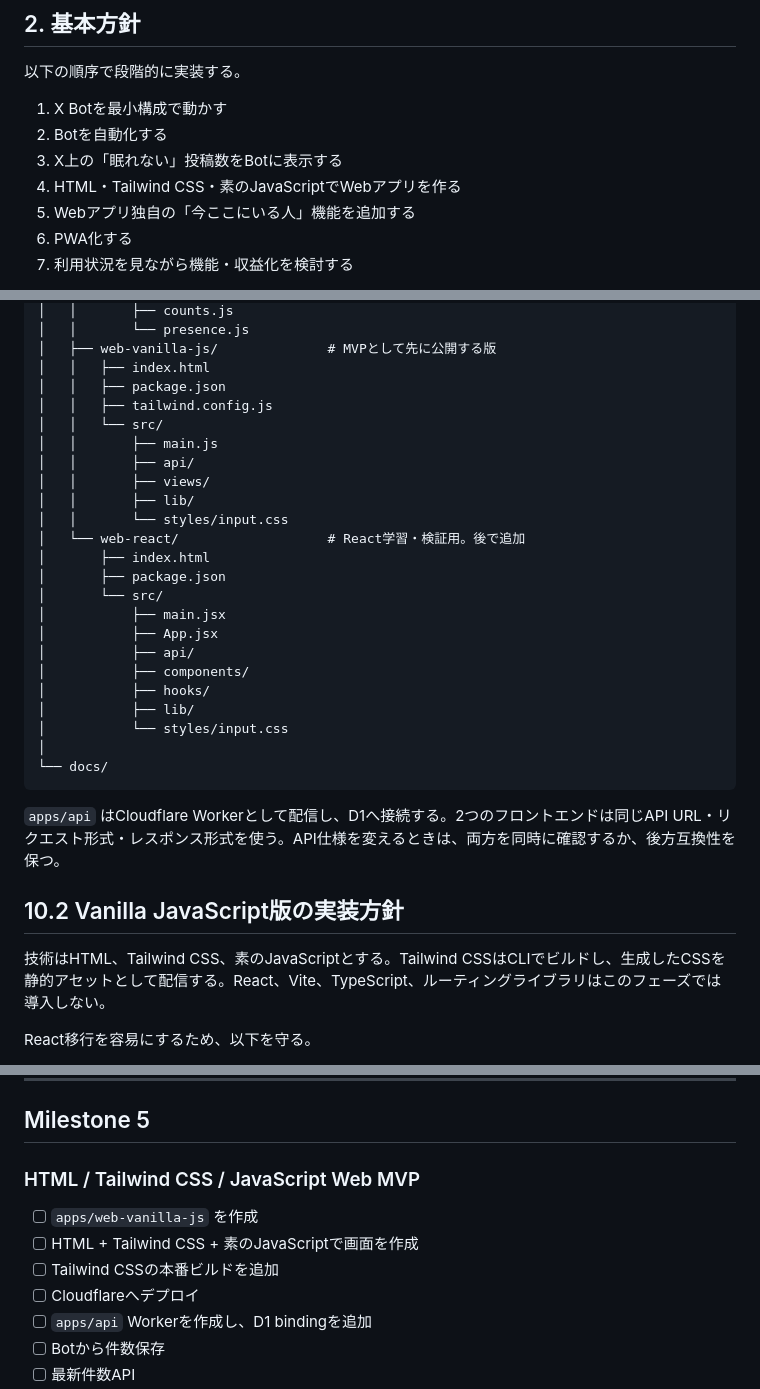
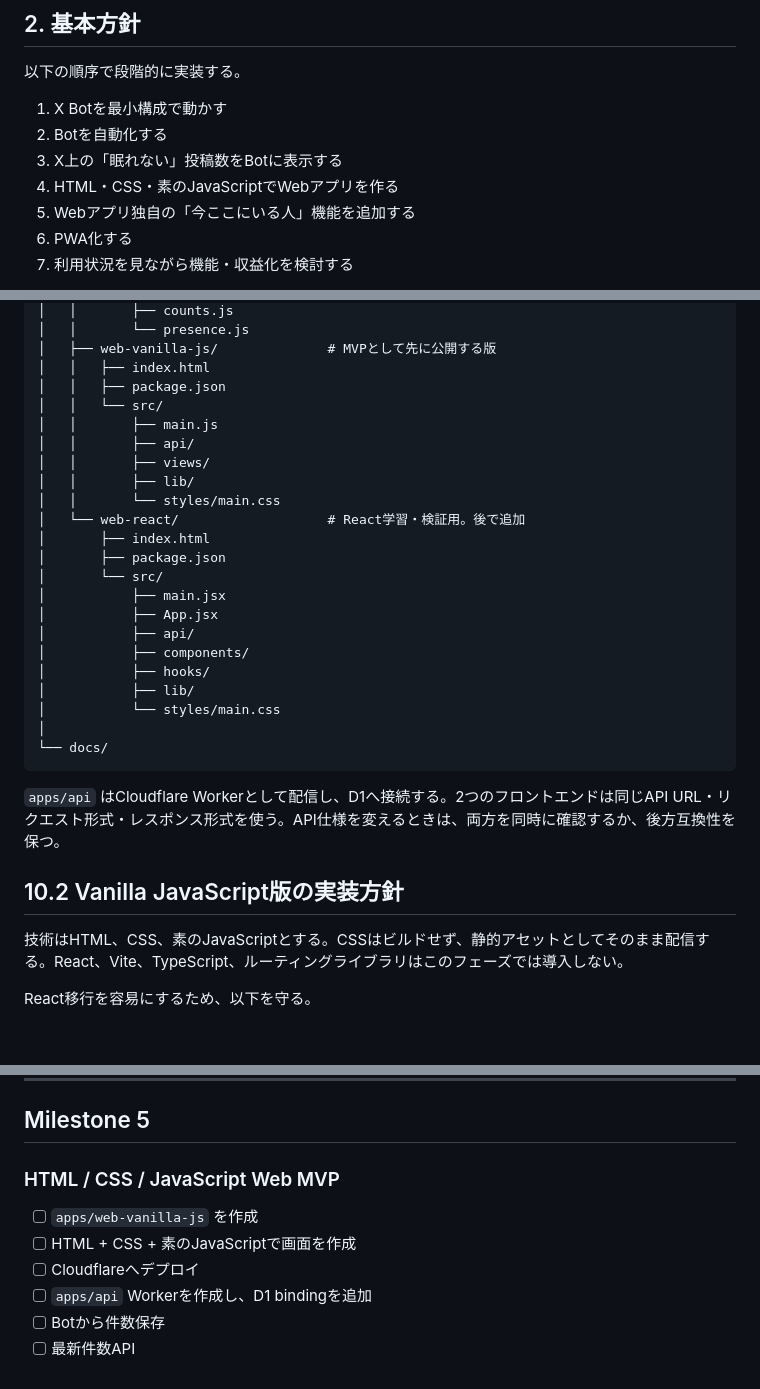
Before and after one commit to class-kouta/sleepless, a Markdown page: docs/BOT_IMPLEMENTATION_PLAN.md, 3 parts joined by grey strips. GitHub-like rendering; blank space fills up the shorter version.

Commit message:
docs: Webアプリのスタイルを素のCSSに変更
Co-authored-by: class-kouta <class-kouta@users.noreply.github.com>

````diff
--- a/docs/BOT_IMPLEMENTATION_PLAN.md
+++ b/docs/BOT_IMPLEMENTATION_PLAN.md
@@ -57,7 +57,7 @@
 1. X Botを最小構成で動かす
 2. Botを自動化する
 3. X上の「眠れない」投稿数をBotに表示する
-4. HTML・Tailwind CSS・素のJavaScriptでWebアプリを作る
+4. HTML・CSS・素のJavaScriptでWebアプリを作る
 5. Webアプリ独自の「今ここにいる人」機能を追加する
 6. PWA化する
 7. 利用状況を見ながら機能・収益化を検討する
@@ -846,13 +846,12 @@ sleepless/
 │   ├── web-vanilla-js/              # MVPとして先に公開する版
 │   │   ├── index.html
 │   │   ├── package.json
-│   │   ├── tailwind.config.js
 │   │   └── src/
 │   │       ├── main.js
 │   │       ├── api/
 │   │       ├── views/
 │   │       ├── lib/
-│   │       └── styles/input.css
+│   │       └── styles/main.css
 │   └── web-react/                   # React学習・検証用。後で追加
 │       ├── index.html
 │       ├── package.json
@@ -863,7 +862,7 @@ sleepless/
 │           ├── components/
 │           ├── hooks/
 │           ├── lib/
-│           └── styles/input.css
+│           └── styles/main.css
 │
 └── docs/
 ```
@@ -872,7 +871,7 @@ sleepless/
 
 ## 10.2 Vanilla JavaScript版の実装方針
 
-技術はHTML、Tailwind CSS、素のJavaScriptとする。Tailwind CSSはCLIでビルドし、生成したCSSを静的アセットとして配信する。React、Vite、TypeScript、ルーティングライブラリはこのフェーズでは導入しない。
+技術はHTML、CSS、素のJavaScriptとする。CSSはビルドせず、静的アセットとしてそのまま配信する。React、Vite、TypeScript、ルーティングライブラリはこのフェーズでは導入しない。
 
 React移行を容易にするため、以下を守る。
 
@@ -1540,11 +1539,10 @@ PCを閉じていても毎晩Botが動く。
 
 ## Milestone 5
 
-### HTML / Tailwind CSS / JavaScript Web MVP
+### HTML / CSS / JavaScript Web MVP
 
 * [ ] `apps/web-vanilla-js` を作成
-* [ ] HTML + Tailwind CSS + 素のJavaScriptで画面を作成
-* [ ] Tailwind CSSの本番ビルドを追加
+* [ ] HTML + CSS + 素のJavaScriptで画面を作成
 * [ ] Cloudflareへデプロイ
 * [ ] `apps/api` Workerを作成し、D1 bindingを追加
 * [ ] Botから件数保存
````
Also changed, not shown: other parts of docs/BOT_IMPLEMENTATION_PLAN.md (+2 -2 lines).
